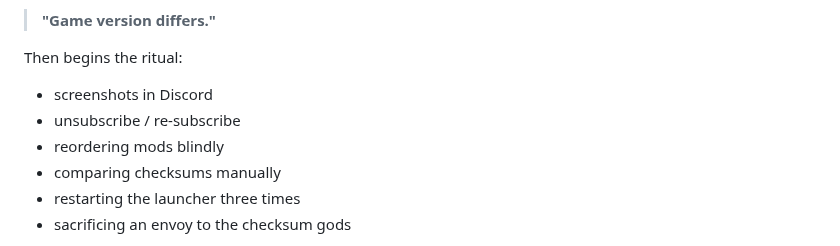
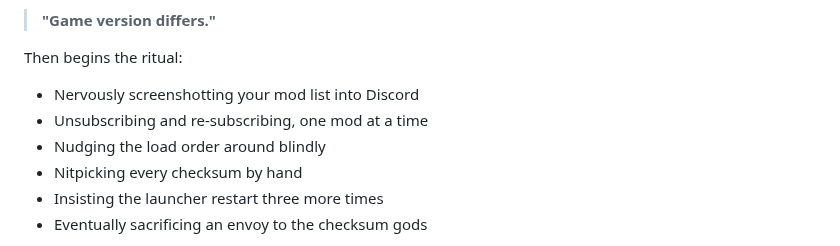
Before and after one commit to nunnie-bunnies/NullSync, a Markdown page: README.md, the part around one of its changes. Drawn GitHub-style.

Commit message:
docs: reword intro list and refresh screenshot metadata

```diff
--- a/README.md
+++ b/README.md
@@ -25,10 +25,10 @@ If you've played heavily modded Stellaris multiplayer, you've probably experienc
 
 Then begins the ritual:
 
-- screenshots in Discord
-- unsubscribe / re-subscribe
-- reordering mods blindly
-- comparing checksums manually
-- restarting the launcher three times
-- sacrificing an envoy to the checksum gods
+- Nervously screenshotting your mod list into Discord
+- Unsubscribing and re-subscribing, one mod at a time
+- Nudging the load order around blindly
+- Nitpicking every checksum by hand
+- Insisting the launcher restart three more times
+- Eventually sacrificing an envoy to the checksum gods
 
```
Also changed, not shown: other parts of README.md (+1 -1 lines), screenshots/compare.png, screenshots/diagnose.png, screenshots/fingerprint.png.
